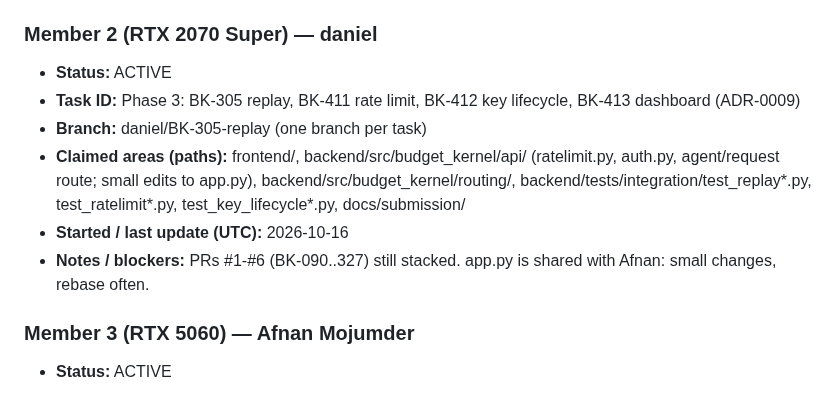
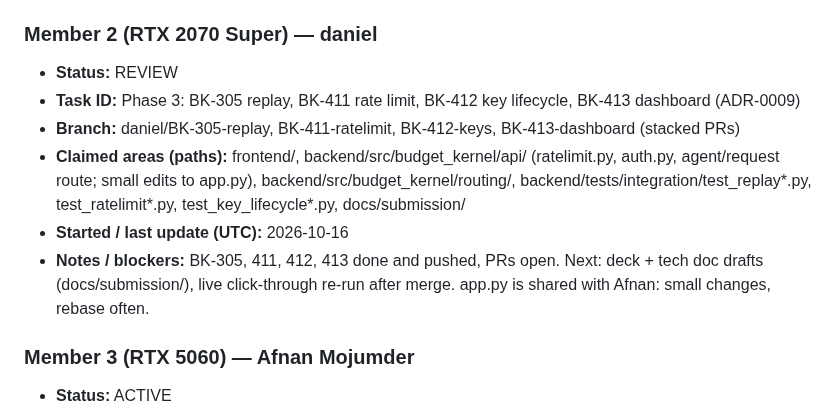
Before and after one commit to Nishmam12/Fintech-Comp, a Markdown page: memory/WHO_IS_WORKING.md, the part around the change. Rendered like a GitHub page.

Commit message:
release: daniel Phase3 BK-305/411/412/413 (REVIEW)
Co-Authored-By: Claude Sonnet 5.5 <noreply@anthropic.com>

```diff
--- a/memory/WHO_IS_WORKING.md
+++ b/memory/WHO_IS_WORKING.md
@@ -23,12 +23,12 @@ One section per member. **Edit only your own section** to avoid merge conflicts.
 - **Notes / blockers:** Production `bk` still needs migrations 003 and 006 (lead runs `uv run python -m budget_kernel.db.migrate`).
 
 ### Member 2 (RTX 2070 Super) — daniel
-- **Status:** ACTIVE
+- **Status:** REVIEW
 - **Task ID:** Phase 3: BK-305 replay, BK-411 rate limit, BK-412 key lifecycle, BK-413 dashboard (ADR-0009)
-- **Branch:** daniel/BK-305-replay (one branch per task)
+- **Branch:** daniel/BK-305-replay, BK-411-ratelimit, BK-412-keys, BK-413-dashboard (stacked PRs)
 - **Claimed areas (paths):** frontend/, backend/src/budget_kernel/api/ (ratelimit.py, auth.py, agent/request route; small edits to app.py), backend/src/budget_kernel/routing/, backend/tests/integration/test_replay*.py, test_ratelimit*.py, test_key_lifecycle*.py, docs/submission/
 - **Started / last update (UTC):** 2026-10-16
-- **Notes / blockers:** PRs #1-#6 (BK-090..327) still stacked. app.py is shared with Afnan: small changes, rebase often.
+- **Notes / blockers:** BK-305, 411, 412, 413 done and pushed, PRs open. Next: deck + tech doc drafts (docs/submission/), live click-through re-run after merge. app.py is shared with Afnan: small changes, rebase often.
 
 ### Member 3 (RTX 5060) — Afnan Mojumder
 - **Status:** ACTIVE
```
